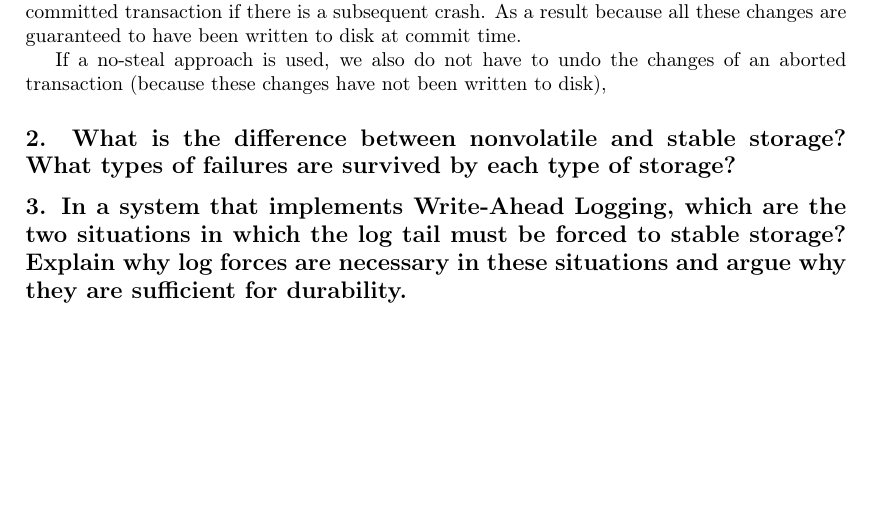
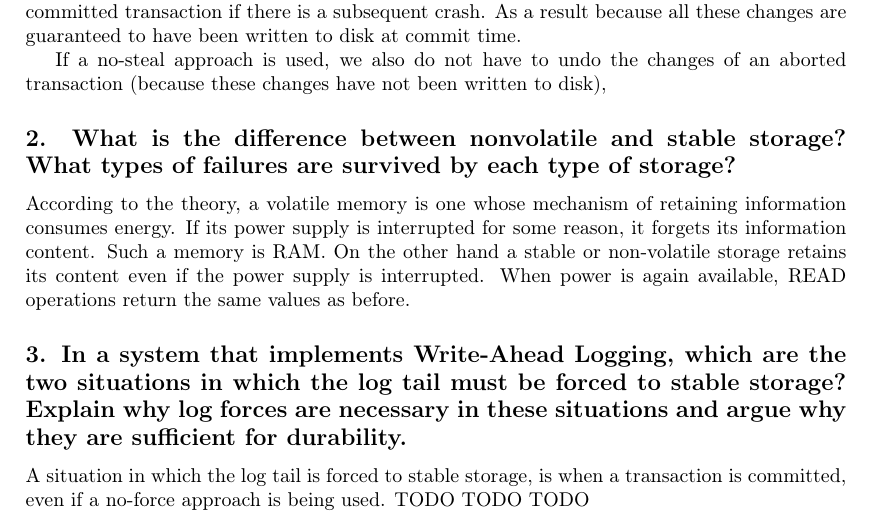
Before and after one commit to tudorgk/PCSD, a LaTeX problem sheet (assignment-3/report/assignment3.tex): part of page 1 of 3 before the commit and part of page 1 of 4 after it, cut so that both start at the same text, the shorter picture padded with empty space. Compiled offline with pdfLaTeX.

Commit message:
added question 2 and a bit of 3

```diff
--- a/assignment-3/report/assignment3.tex
+++ b/assignment-3/report/assignment3.tex
@@ -69,7 +69,11 @@ we also do not have to undo the changes of an aborted transaction (because these
 
 \subsection*{2.  What is the difference between nonvolatile and stable storage? What types of failures are survived by each type of storage?}
 
+According to the theory, a volatile memory is one whose mechanism of retaining information consumes energy. If its power supply is interrupted for some reason, it forgets its information content. Such a memory is RAM. On the other hand a stable or non-volatile storage retains its content even if the power supply is interrupted. When power is again available, READ operations return the same values as before.
+
 \subsection*{3.  In a system that implements Write-Ahead Logging, which are the two situations in which the log tail must be forced to stable storage? Explain why log forces are necessary in these situations and argue why they are sufficient for durability.}
+A situation in which the log tail is forced to stable storage, is when a transaction is committed, even if a no-force approach is being used.
+TODO TODO TODO
 
 \section*{Question 2: ARIES}
 
```
